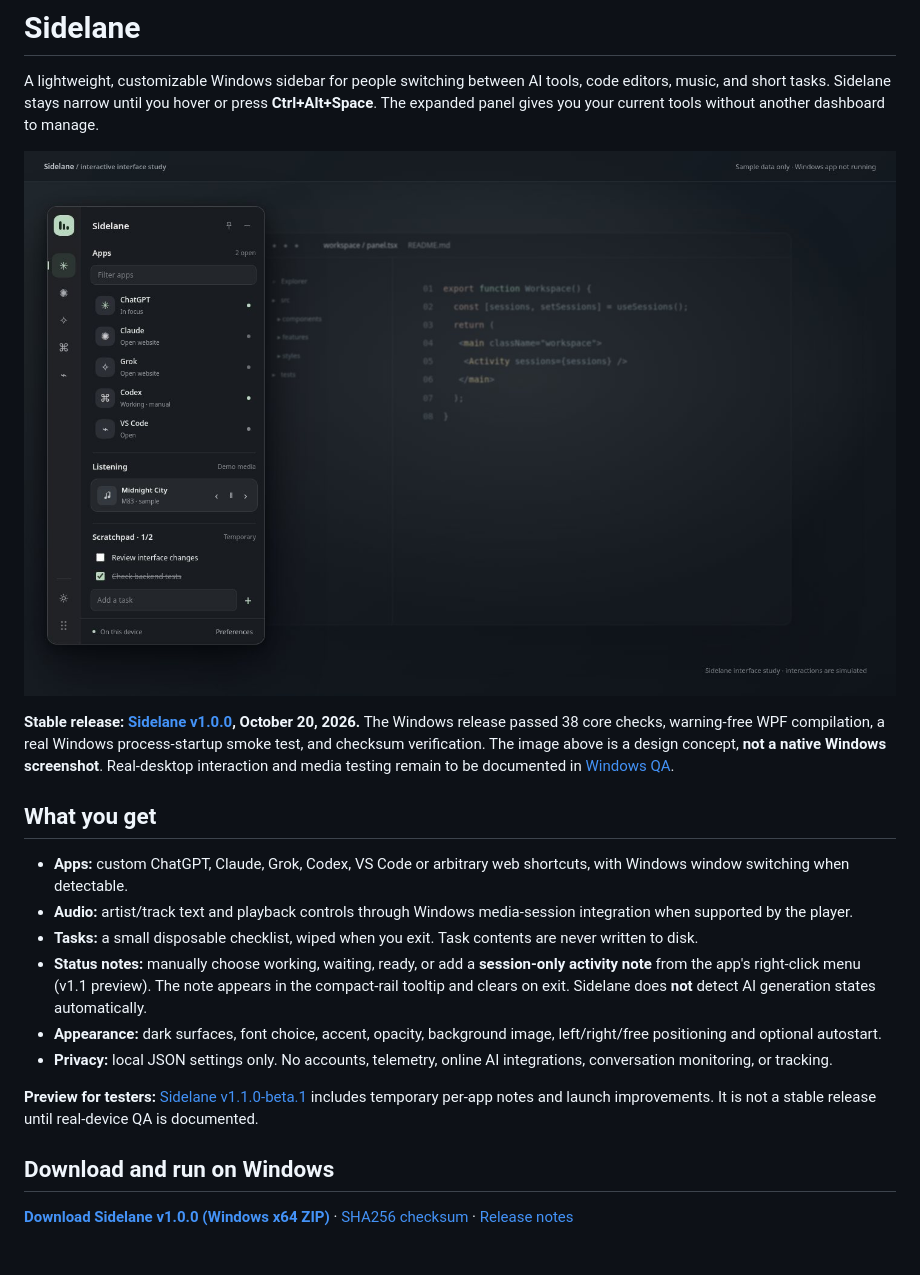
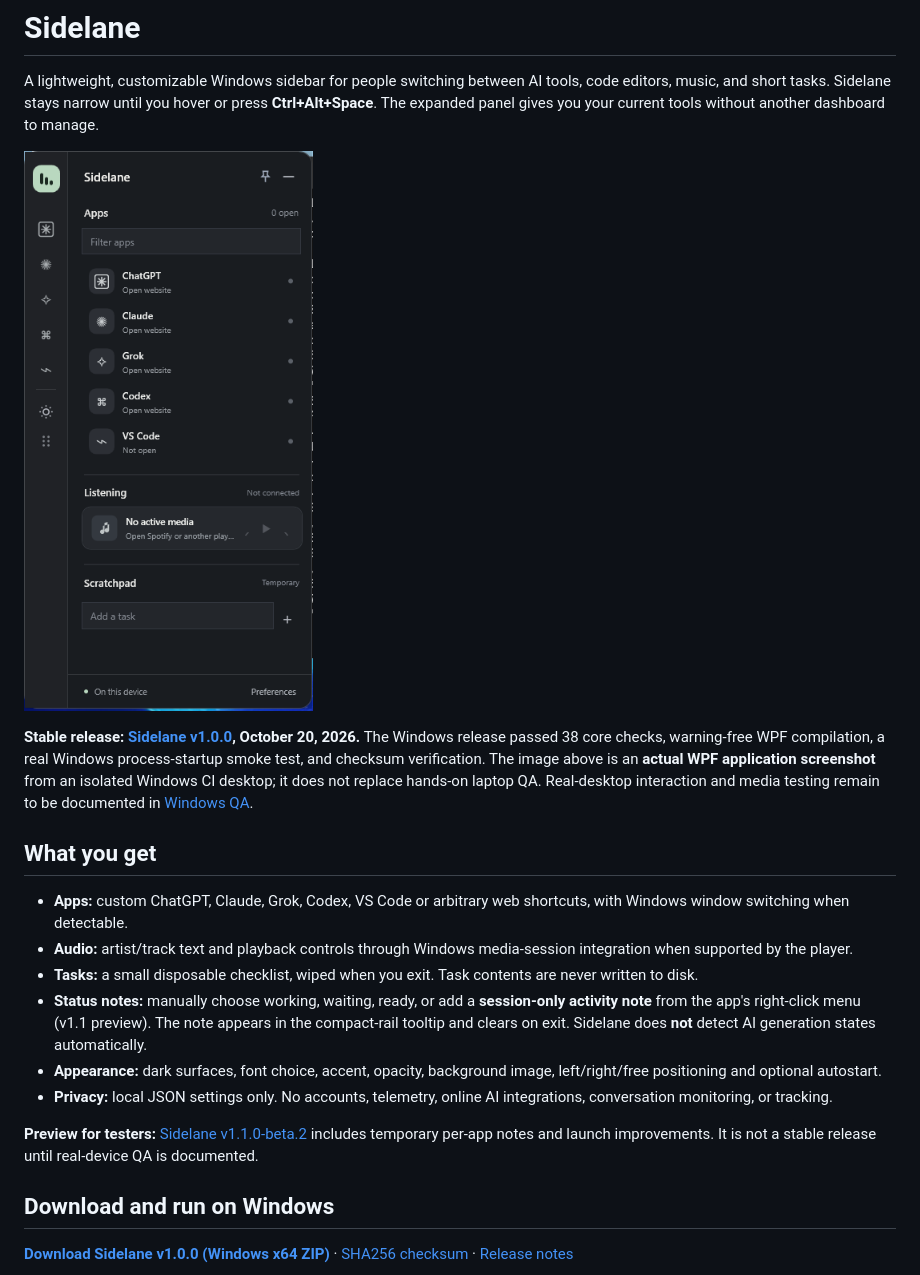
Before and after one commit to Davittaai/Sidelane, a Markdown page: README.md, the part around the change. Rendered like a GitHub page; pictures changed too: docs/native-v1.1.png (added); blank space fills up the shorter version.

Commit message:
docs: replace concept hero with real WPF capture and document AI integration feasibility

```diff
--- a/README.md
+++ b/README.md
@@ -2,9 +2,9 @@
 
 A lightweight, customizable Windows sidebar for people switching between AI tools, code editors, music, and short tasks. Sidelane stays narrow until you hover or press **Ctrl+Alt+Space**. The expanded panel gives you your current tools without another dashboard to manage.
 
-![Interactive design concept of Sidelane](docs/design-preview.jpg)
+![Actual Sidelane WPF sidebar captured on a Windows runner](docs/native-v1.1.png)
 
-**Stable release: [Sidelane v1.0.0](https://github.com/Davittaai/Sidelane/releases/tag/v1.0.0), October 20, 2026.** The Windows release passed 38 core checks, warning-free WPF compilation, a real Windows process-startup smoke test, and checksum verification. The image above is a design concept, **not a native Windows screenshot**. Real-desktop interaction and media testing remain to be documented in [Windows QA](docs/WINDOWS-QA.md).
+**Stable release: [Sidelane v1.0.0](https://github.com/Davittaai/Sidelane/releases/tag/v1.0.0), October 20, 2026.** The Windows release passed 38 core checks, warning-free WPF compilation, a real Windows process-startup smoke test, and checksum verification. The image above is an **actual WPF application screenshot** from an isolated Windows CI desktop; it does not replace hands-on laptop QA. Real-desktop interaction and media testing remain to be documented in [Windows QA](docs/WINDOWS-QA.md).
 
 ## What you get
 
@@ -15,7 +15,7 @@ A lightweight, customizable Windows sidebar for people switching between AI tool
 - **Appearance:** dark surfaces, font choice, accent, opacity, background image, left/right/free positioning and optional autostart.
 - **Privacy:** local JSON settings only. No accounts, telemetry, online AI integrations, conversation monitoring, or tracking.
 
-**Preview for testers:** [Sidelane v1.1.0-beta.1](https://github.com/Davittaai/Sidelane/releases/tag/v1.1.0-beta.1) includes temporary per-app notes and launch improvements. It is not a stable release until real-device QA is documented.
+**Preview for testers:** [Sidelane v1.1.0-beta.2](https://github.com/Davittaai/Sidelane/releases/tag/v1.1.0-beta.2) includes temporary per-app notes and launch improvements. It is not a stable release until real-device QA is documented.
 
 ## Download and run on Windows
 
```
Also changed, not shown: docs/AI-INTEGRATION-FEASIBILITY.md (added, +40 -0 lines).
